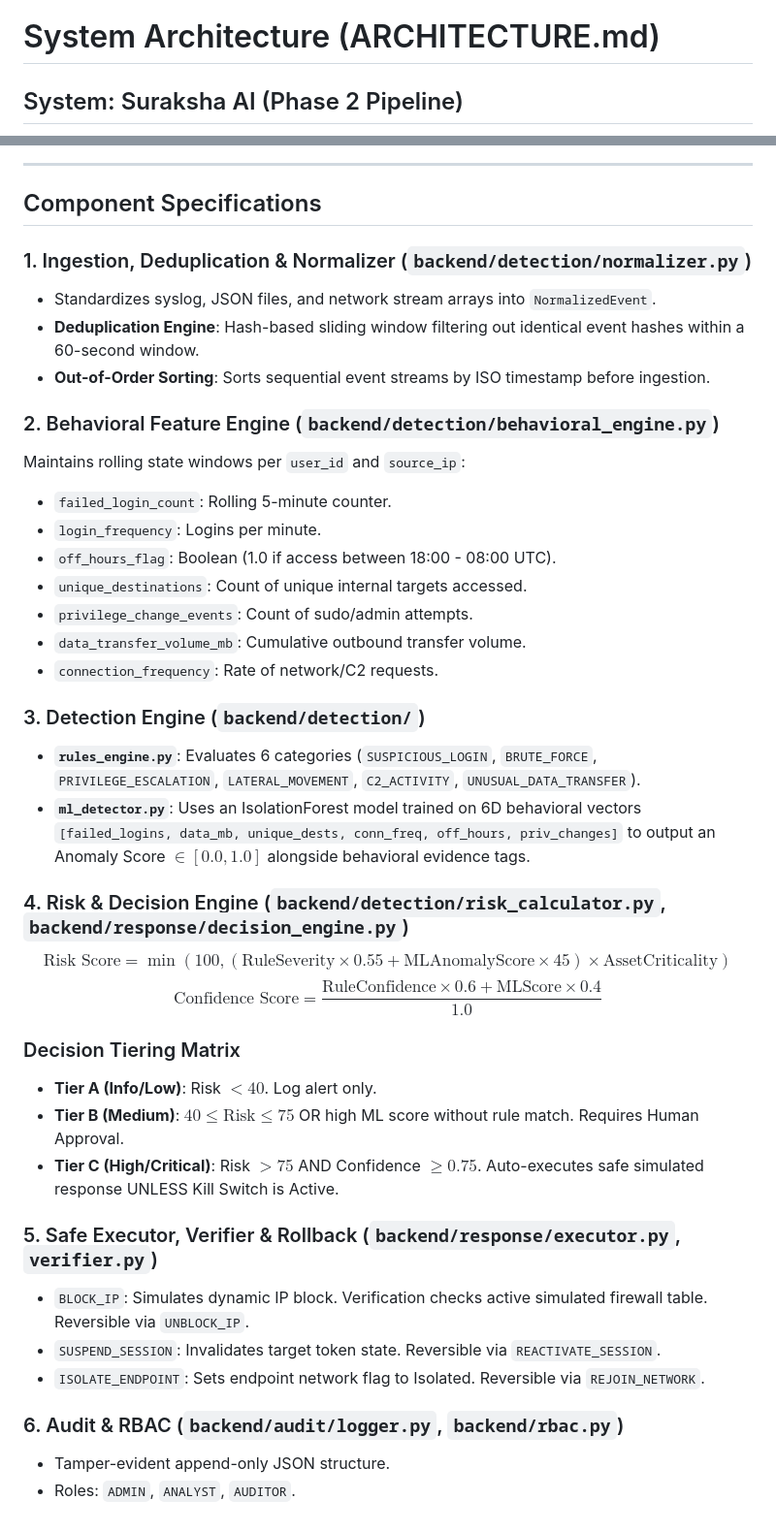
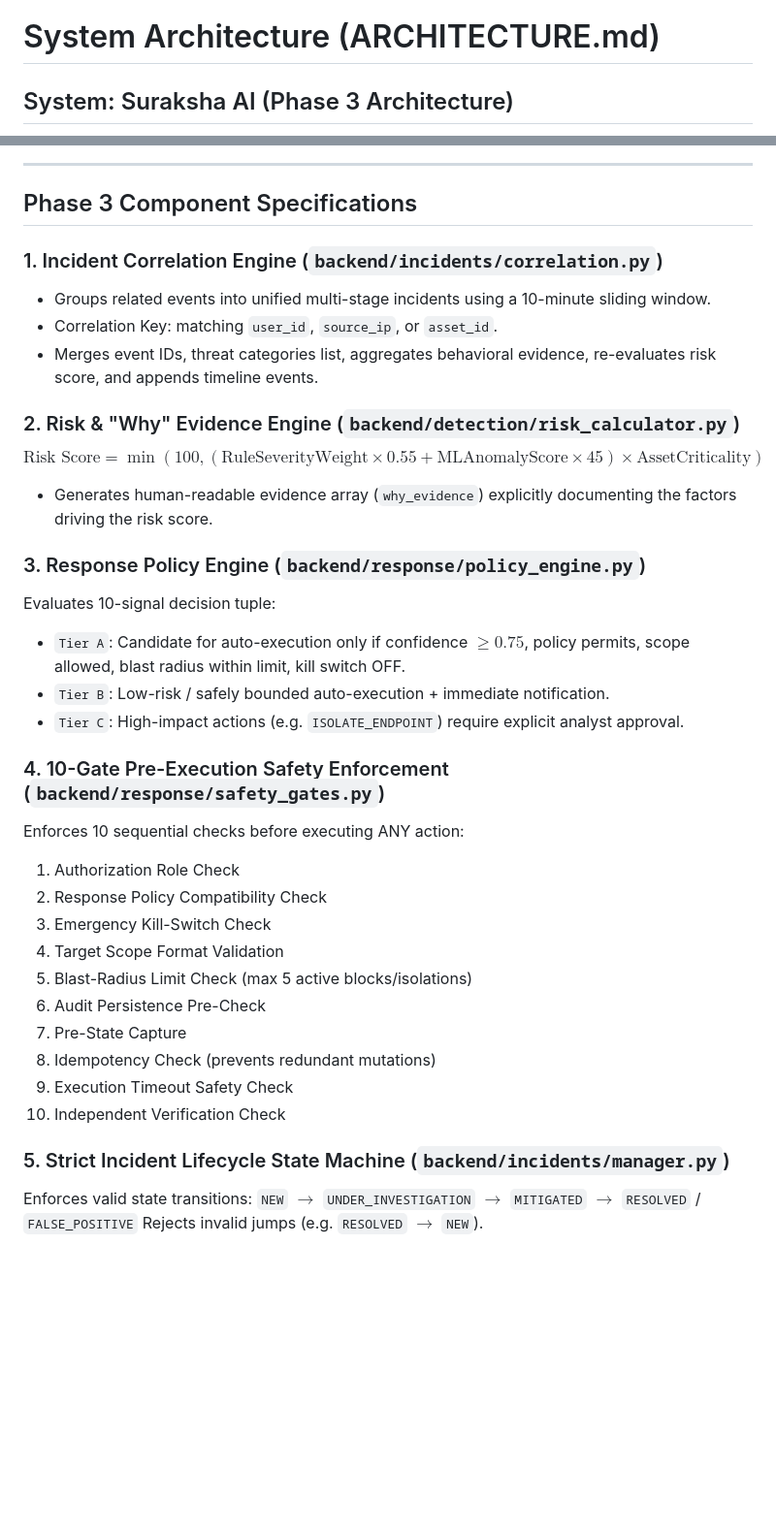
Before and after one commit to nakshatrameena6-cell/Cyber-threat-detection, a Markdown page: docs/ARCHITECTURE.md, 2 parts joined by grey strips. Shown at 97% size. Drawn GitHub-style; blank space fills up the shorter version.

Commit message:
docs(phase3): Update ARCHITECTURE.md with Phase 3 correlation and safety gate diagrams

````diff
--- a/docs/ARCHITECTURE.md
+++ b/docs/ARCHITECTURE.md
@@ -1,6 +1,6 @@
 # System Architecture (ARCHITECTURE.md)
 
-## System: Suraksha AI (Phase 2 Pipeline)
+## System: Suraksha AI (Phase 3 Architecture)
 
 ```mermaid
 graph TD
@@ -28,41 +34,37 @@ graph TD
 
 ---
 
-## Component Specifications
+## Phase 3 Component Specifications
 
-### 1. Ingestion, Deduplication & Normalizer (`backend/detection/normalizer.py`)
-- Standardizes syslog, JSON files, and network stream arrays into `NormalizedEvent`.
-- **Deduplication Engine**: Hash-based sliding window filtering out identical event hashes within a 60-second window.
-- **Out-of-Order Sorting**: Sorts sequential event streams by ISO timestamp before ingestion.
+### 1. Incident Correlation Engine (`backend/incidents/correlation.py`)
+- Groups related events into unified multi-stage incidents using a 10-minute sliding window.
+- Correlation Key: matching `user_id`, `source_ip`, or `asset_id`.
+- Merges event IDs, threat categories list, aggregates behavioral evidence, re-evaluates risk score, and appends timeline events.
 
-### 2. Behavioral Feature Engine (`backend/detection/behavioral_engine.py`)
-Maintains rolling state windows per `user_id` and `source_ip`:
-- `failed_login_count`: Rolling 5-minute counter.
-- `login_frequency`: Logins per minute.
-- `off_hours_flag`: Boolean (1.0 if access between 18:00 - 08:00 UTC).
-- `unique_destinations`: Count of unique internal targets accessed.
-- `privilege_change_events`: Count of sudo/admin attempts.
-- `data_transfer_volume_mb`: Cumulative outbound transfer volume.
-- `connection_frequency`: Rate of network/C2 requests.
+### 2. Risk & "Why" Evidence Engine (`backend/detection/risk_calculator.py`)
+$$ \text{Risk Score} = \min\left(100, (\text{RuleSeverityWeight} \times 0.55 + \text{MLAnomalyScore} \times 45) \times \text{AssetCriticality} \right) $$
+- Generates human-readable evidence array (`why_evidence`) explicitly documenting the factors driving the risk score.
 
-### 3. Detection Engine (`backend/detection/`)
-- **`rules_engine.py`**: Evaluates 6 categories (`SUSPICIOUS_LOGIN`, `BRUTE_FORCE`, `PRIVILEGE_ESCALATION`, `LATERAL_MOVEMENT`, `C2_ACTIVITY`, `UNUSUAL_DATA_TRANSFER`).
-- **`ml_detector.py`**: Uses an IsolationForest model trained on 6D behavioral vectors `[failed_logins, data_mb, unique_dests, conn_freq, off_hours, priv_changes]` to output an Anomaly Score $\in [0.0, 1.0]$ alongside behavioral evidence tags.
+### 3. Response Policy Engine (`backend/response/policy_engine.py`)
+Evaluates 10-signal decision tuple:
+- `Tier A`: Candidate for auto-execution only if confidence $\ge 0.75$, policy permits, scope allowed, blast radius within limit, kill switch OFF.
+- `Tier B`: Low-risk / safely bounded auto-execution + immediate notification.
+- `Tier C`: High-impact actions (e.g. `ISOLATE_ENDPOINT`) require explicit analyst approval.
 
-### 4. Risk & Decision Engine (`backend/detection/risk_calculator.py`, `backend/response/decision_engine.py`)
-$$ \text{Risk Score} = \min\left(100, (\text{RuleSeverity} \times 0.55 + \text{MLAnomalyScore} \times 45) \times \text{AssetCriticality} \right) $$
-$$ \text{Confidence Score} = \frac{\text{RuleConfidence} \times 0.6 + \text{MLScore} \times 0.4}{1.0} $$
+### 4. 10-Gate Pre-Execution Safety Enforcement (`backend/response/safety_gates.py`)
+Enforces 10 sequential checks before executing ANY action:
+1. Authorization Role Check
+2. Response Policy Compatibility Check
+3. Emergency Kill-Switch Check
+4. Target Scope Format Validation
+5. Blast-Radius Limit Check (max 5 active blocks/isolations)
+6. Audit Persistence Pre-Check
+7. Pre-State Capture
+8. Idempotency Check (prevents redundant mutations)
+9. Execution Timeout Safety Check
+10. Independent Verification Check
 
-### Decision Tiering Matrix
-- **Tier A (Info/Low)**: Risk $< 40$. Log alert only.
-- **Tier B (Medium)**: $40 \le \text{Risk} \le 75$ OR high ML score without rule match. Requires Human Approval.
-- **Tier C (High/Critical)**: Risk $> 75$ AND Confidence $\ge 0.75$. Auto-executes safe simulated response UNLESS Kill Switch is Active.
-
-### 5. Safe Executor, Verifier & Rollback (`backend/response/executor.py`, `verifier.py`)
-- `BLOCK_IP`: Simulates dynamic IP block. Verification checks active simulated firewall table. Reversible via `UNBLOCK_IP`.
-- `SUSPEND_SESSION`: Invalidates target token state. Reversible via `REACTIVATE_SESSION`.
-- `ISOLATE_ENDPOINT`: Sets endpoint network flag to Isolated. Reversible via `REJOIN_NETWORK`.
-
-### 6. Audit & RBAC (`backend/audit/logger.py`, `backend/rbac.py`)
-- Tamper-evident append-only JSON structure.
-- Roles: `ADMIN`, `ANALYST`, `AUDITOR`.
+### 5. Strict Incident Lifecycle State Machine (`backend/incidents/manager.py`)
+Enforces valid state transitions:
+`NEW` $\rightarrow$ `UNDER_INVESTIGATION` $\rightarrow$ `MITIGATED` $\rightarrow$ `RESOLVED` / `FALSE_POSITIVE`
+Rejects invalid jumps (e.g. `RESOLVED` $\rightarrow$ `NEW`).
````
Also changed, not shown: other parts of docs/ARCHITECTURE.md (+20 -14 lines).
